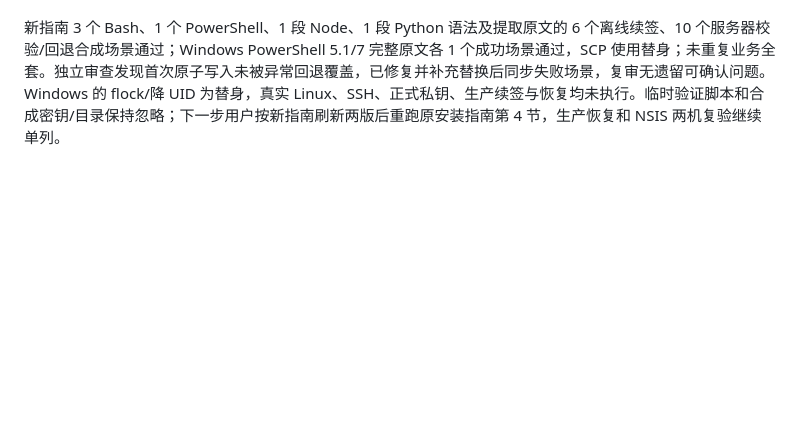
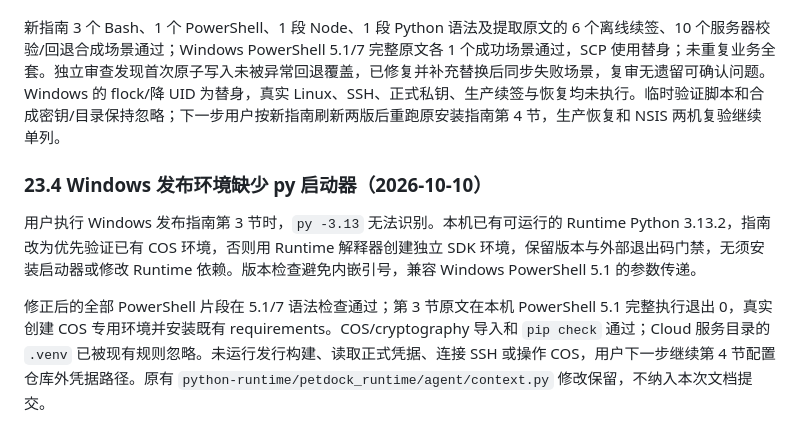
Before and after one commit to xrrii/desktop-pet, a Markdown page: docs/plans/NACOS_AND_DESKTOP_AUTO_UPDATE_PLAN.md, the part around the change. GitHub-like rendering; blank space fills up the shorter version.

Commit message:
docs: 修复 Windows 发布环境对 py 启动器的依赖

```diff
--- a/docs/plans/NACOS_AND_DESKTOP_AUTO_UPDATE_PLAN.md
+++ b/docs/plans/NACOS_AND_DESKTOP_AUTO_UPDATE_PLAN.md
@@ -535,3 +535,9 @@ Cloud 最终服务/运维 pytest 144 项通过（新增发布 23 项），新增
 补充 Cloud [清单续签与过期恢复指南](../../../petdock-office/petdock-cloud/docs/guides/DESKTOP_UPDATE_MANIFEST_RENEWAL.md)，更新原巡检与两个发布指南的续签入口。Windows 用原私钥/内置公钥验证旧签名并只刷新时间；Ubuntu 共锁、拒在途事务、比较快照/版本集合/currentVersion/keyId/制品绑定、备份与降 UID 复验后替换，异常恢复原目录并保持暂停。不重建或重传包，不修改信任或预算，不放宽服务时效。
 
 新指南 3 个 Bash、1 个 PowerShell、1 段 Node、1 段 Python 语法及提取原文的 6 个离线续签、10 个服务器校验/回退合成场景通过；Windows PowerShell 5.1/7 完整原文各 1 个成功场景通过，SCP 使用替身；未重复业务全套。独立审查发现首次原子写入未被异常回退覆盖，已修复并补充替换后同步失败场景，复审无遗留可确认问题。Windows 的 flock/降 UID 为替身，真实 Linux、SSH、正式私钥、生产续签与恢复均未执行。临时验证脚本和合成密钥/目录保持忽略；下一步用户按新指南刷新两版后重跑原安装指南第 4 节，生产恢复和 NSIS 两机复验继续单列。
+
+### 23.4 Windows 发布环境缺少 py 启动器（2026-10-10）
+
+用户执行 Windows 发布指南第 3 节时，`py -3.13` 无法识别。本机已有可运行的 Runtime Python 3.13.2，指南改为优先验证已有 COS 环境，否则用 Runtime 解释器创建独立 SDK 环境，保留版本与外部退出码门禁，无须安装启动器或修改 Runtime 依赖。版本检查避免内嵌引号，兼容 Windows PowerShell 5.1 的参数传递。
+
+修正后的全部 PowerShell 片段在 5.1/7 语法检查通过；第 3 节原文在本机 PowerShell 5.1 完整执行退出 0，真实创建 COS 专用环境并安装既有 requirements。COS/cryptography 导入和 `pip check` 通过；Cloud 服务目录的 `.venv` 已被现有规则忽略。未运行发行构建、读取正式凭据、连接 SSH 或操作 COS，用户下一步继续第 4 节配置仓库外凭据路径。原有 `python-runtime/petdock_runtime/agent/context.py` 修改保留，不纳入本次文档提交。
```
Also changed, not shown: docs/guides/DESKTOP_RELEASE_AUTOMATION.md (+13 -3 lines).
